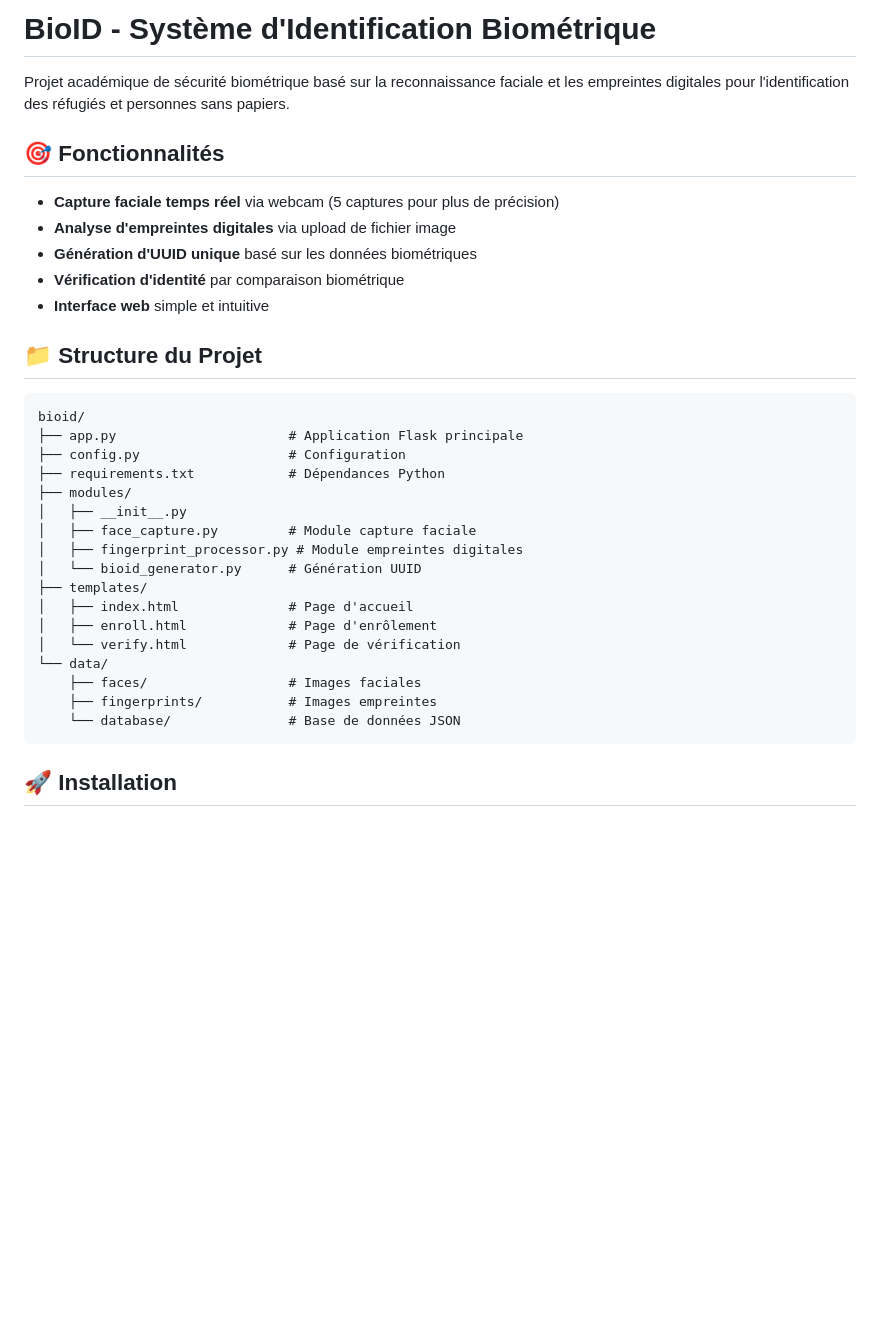
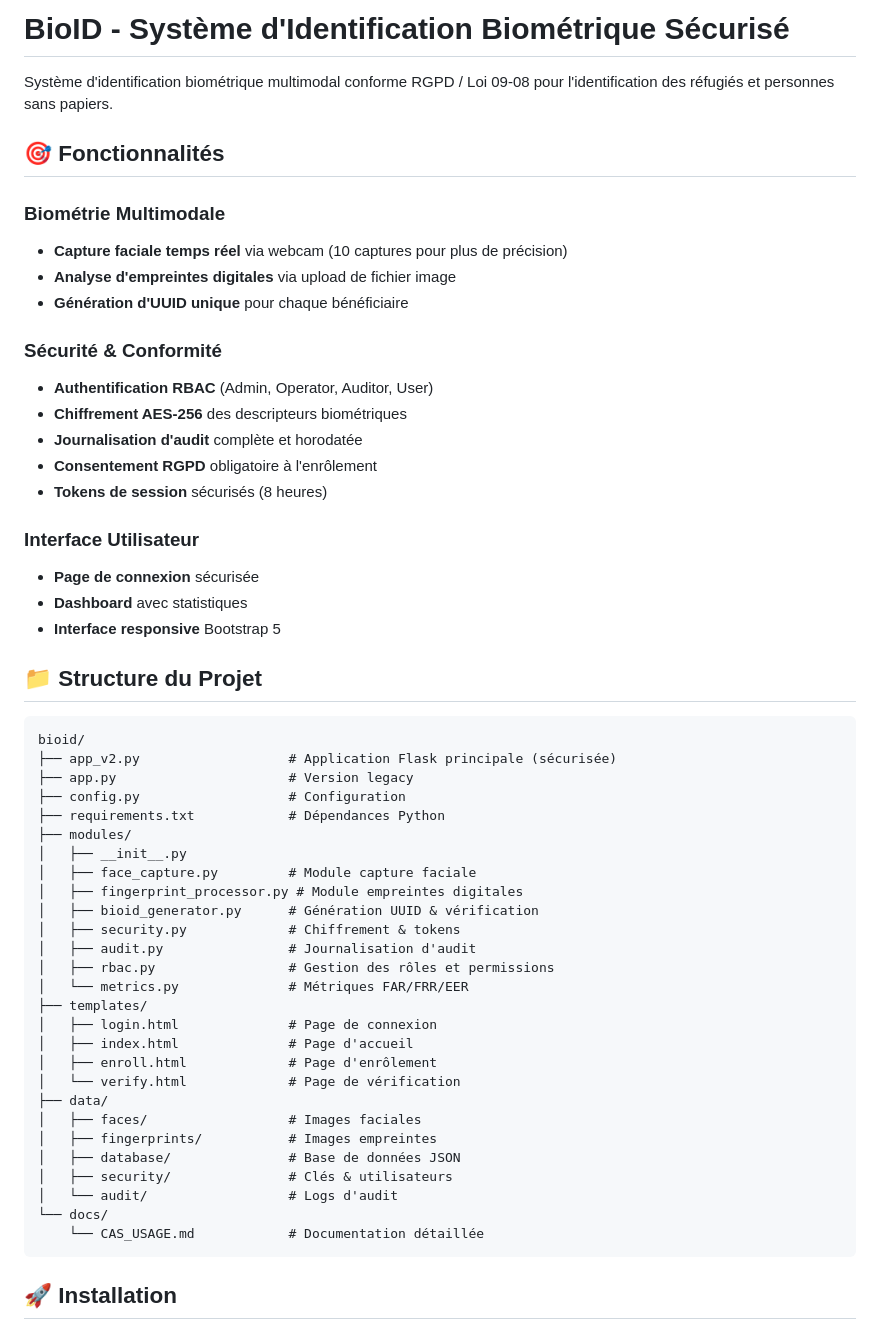
Before and after one commit to IbtissamBenabid/BIOID-MULTIMODAL, a Markdown page: README.md, the part around one of its changes. Rendered like a GitHub page; blank space fills up the shorter version.

````diff
--- a/README.md
+++ b/README.md
@@ -1,35 +1,56 @@
-# BioID - Système d'Identification Biométrique
+# BioID - Système d'Identification Biométrique Sécurisé
 
-Projet académique de sécurité biométrique basé sur la reconnaissance faciale et les empreintes digitales pour l'identification des réfugiés et personnes sans papiers.
+Système d'identification biométrique multimodal conforme RGPD / Loi 09-08 pour l'identification des réfugiés et personnes sans papiers.
 
 ## 🎯 Fonctionnalités
 
-- **Capture faciale temps réel** via webcam (5 captures pour plus de précision)
+### Biométrie Multimodale
+- **Capture faciale temps réel** via webcam (10 captures pour plus de précision)
 - **Analyse d'empreintes digitales** via upload de fichier image
-- **Génération d'UUID unique** basé sur les données biométriques
-- **Vérification d'identité** par comparaison biométrique
-- **Interface web** simple et intuitive
+- **Génération d'UUID unique** pour chaque bénéficiaire
+
+### Sécurité & Conformité
+- **Authentification RBAC** (Admin, Operator, Auditor, User)
+- **Chiffrement AES-256** des descripteurs biométriques
+- **Journalisation d'audit** complète et horodatée
+- **Consentement RGPD** obligatoire à l'enrôlement
+- **Tokens de session** sécurisés (8 heures)
+
+### Interface Utilisateur
+- **Page de connexion** sécurisée
+- **Dashboard** avec statistiques
+- **Interface responsive** Bootstrap 5
 
 ## 📁 Structure du Projet
 
 ```
 bioid/
-├── app.py                      # Application Flask principale
+├── app_v2.py                   # Application Flask principale (sécurisée)
+├── app.py                      # Version legacy
 ├── config.py                   # Configuration
 ├── requirements.txt            # Dépendances Python
 ├── modules/
 │   ├── __init__.py
 │   ├── face_capture.py         # Module capture faciale
 │   ├── fingerprint_processor.py # Module empreintes digitales
-│   └── bioid_generator.py      # Génération UUID
+│   ├── bioid_generator.py      # Génération UUID & vérification
+│   ├── security.py             # Chiffrement & tokens
+│   ├── audit.py                # Journalisation d'audit
+│   ├── rbac.py                 # Gestion des rôles et permissions
+│   └── metrics.py              # Métriques FAR/FRR/EER
 ├── templates/
+│   ├── login.html              # Page de connexion
 │   ├── index.html              # Page d'accueil
 │   ├── enroll.html             # Page d'enrôlement
 │   └── verify.html             # Page de vérification
-└── data/
-    ├── faces/                  # Images faciales
-    ├── fingerprints/           # Images empreintes
-    └── database/               # Base de données JSON
+├── data/
+│   ├── faces/                  # Images faciales
+│   ├── fingerprints/           # Images empreintes
+│   ├── database/               # Base de données JSON
+│   ├── security/               # Clés & utilisateurs
+│   └── audit/                  # Logs d'audit
+└── docs/
+    └── CAS_USAGE.md            # Documentation détaillée
 ```
 
 ## 🚀 Installation
````
Also changed, not shown: other parts of README.md (+82 -20 lines).
